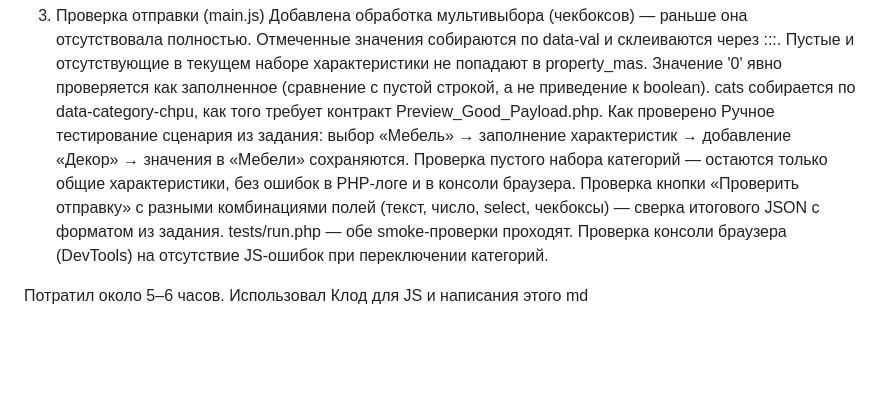
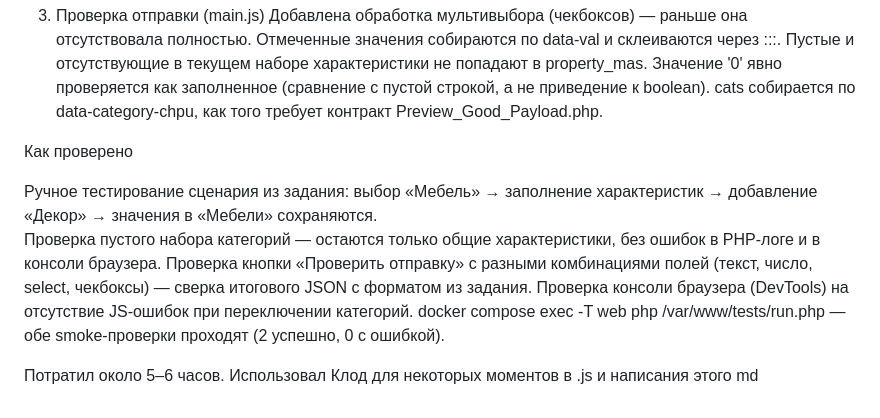
Before and after one commit to sfayzdev/sepium-test-task, a Markdown page: SOLUTION.md, the part around the change. GitHub-like rendering; blank space fills up the shorter version.

Commit message:
Обновление SOLUTION.md с описанием изменений

```diff
--- a/SOLUTION.md
+++ b/SOLUTION.md
@@ -20,12 +20,14 @@ XSS. Все текстовые значения из БД (name_prop, place_prop
 Пустые и отсутствующие в текущем наборе характеристики не попадают в property_mas.
 Значение '0' явно проверяется как заполненное (сравнение с пустой строкой, а не приведение к boolean).
 cats собирается по data-category-chpu, как того требует контракт Preview_Good_Payload.php.
+
 Как проверено
+
 Ручное тестирование сценария из задания: выбор «Мебель» → заполнение характеристик → добавление «Декор» → значения в «Мебели» сохраняются.
 Проверка пустого набора категорий — остаются только общие характеристики, без ошибок в PHP-логе и в консоли браузера.
 Проверка кнопки «Проверить отправку» с разными комбинациями полей (текст, число, select, чекбоксы) — сверка итогового JSON с форматом из задания.
-tests/run.php — обе smoke-проверки проходят.
 Проверка консоли браузера (DevTools) на отсутствие JS-ошибок при переключении категорий.
+docker compose exec -T web php /var/www/tests/run.php — обе smoke-проверки проходят (2 успешно, 0 с ошибкой).
 
 Потратил около 5–6 часов.
-Использовал Клод для JS и написания этого md
+Использовал Клод для некоторых моментов в .js и написания этого md
```
